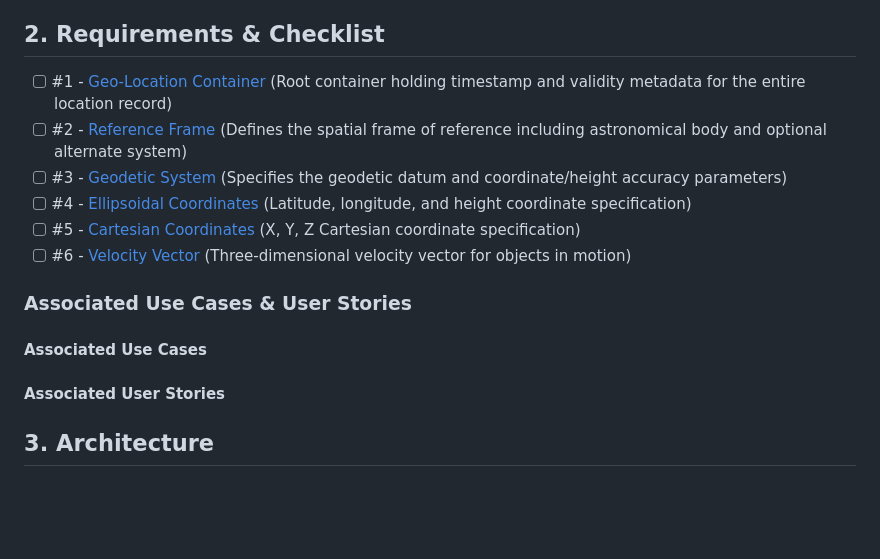
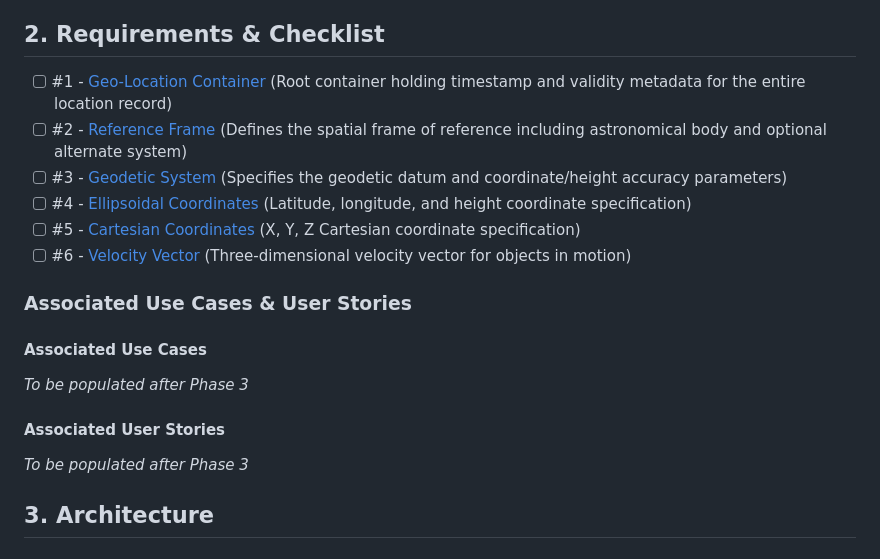
Before and after one commit to gintatkinson/3dgs-027, a Markdown page: docs/epics/epic-01-geo-location-specification.md, the part around one of its changes. GitHub-like rendering; blank space fills up the shorter version.

Commit message:
docs: complete specification engineering pipeline -- Phases 1-4 reconciliation

```diff
--- a/docs/epics/epic-01-geo-location-specification.md
+++ b/docs/epics/epic-01-geo-location-specification.md
@@ -14,7 +14,6 @@ This Epic defines the functional requirements for specifying a geographic locati
 The module `ietf-geo-location` provides a reusable YANG grouping that other modules can use to add geolocation capabilities to their data models. It supports both standard Earth-based coordinate systems (lat/lon/height with WGS-84) and extended capabilities for non-Earth astronomical bodies, alternate reference systems, and velocity tracking.
 
 ## 2. Requirements & Checklist
-
 - [ ] #1 - [Geo-Location Container](https://github.com/gintatkinson/3dgs-027/blob/main/docs/features/feat-01-geo-location-container.md) (Root container holding timestamp and validity metadata for the entire location record)
 - [ ] #2 - [Reference Frame](https://github.com/gintatkinson/3dgs-027/blob/main/docs/features/feat-02-reference-frame.md) (Defines the spatial frame of reference including astronomical body and optional alternate system)
 - [ ] #3 - [Geodetic System](https://github.com/gintatkinson/3dgs-027/blob/main/docs/features/feat-03-geodetic-system.md) (Specifies the geodetic datum and coordinate/height accuracy parameters)
@@ -25,9 +24,11 @@ The module `ietf-geo-location` provides a reusable YANG grouping that other modu
 ### Associated Use Cases & User Stories
 
 #### Associated Use Cases
+*To be populated after Phase 3*
 <!-- Populated after Phase 3 -->
 
 #### Associated User Stories
+*To be populated after Phase 3*
 <!-- Populated after Phase 2 -->
 
 ## 3. Architecture
```
Also changed, not shown: other parts of docs/epics/epic-01-geo-location-specification.md (+1 -1 lines).
